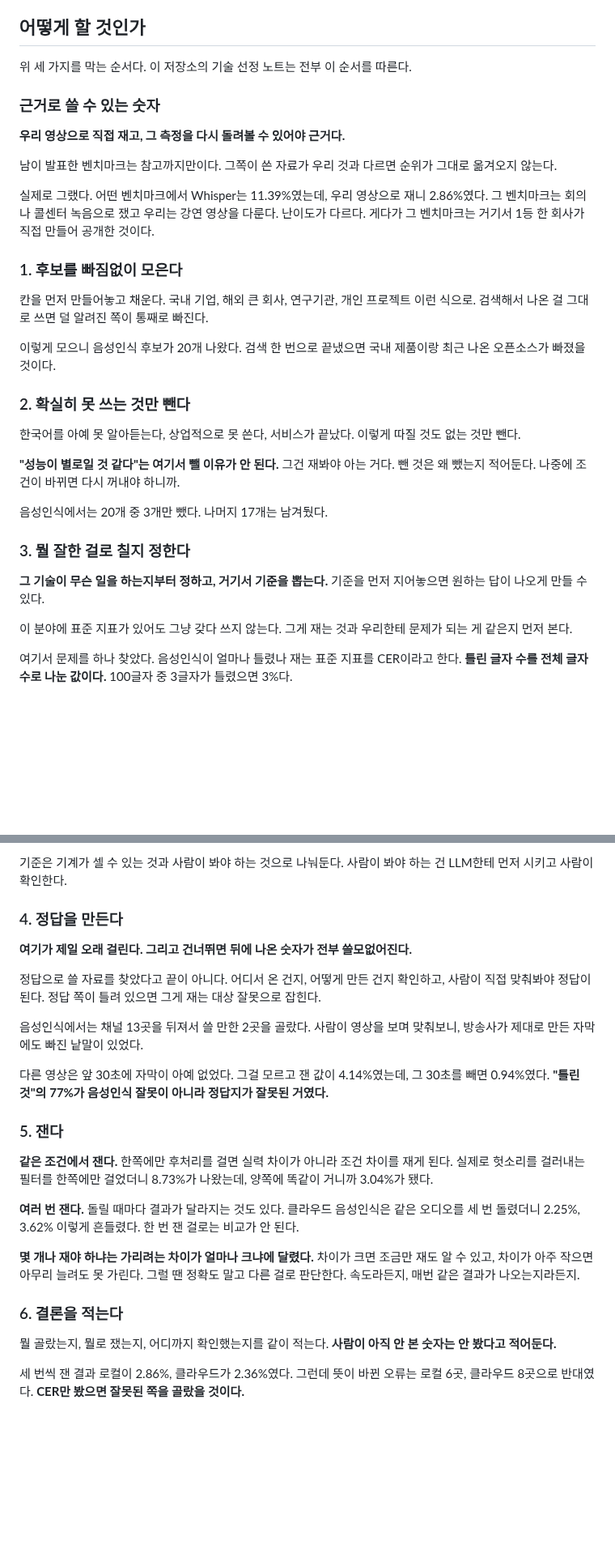
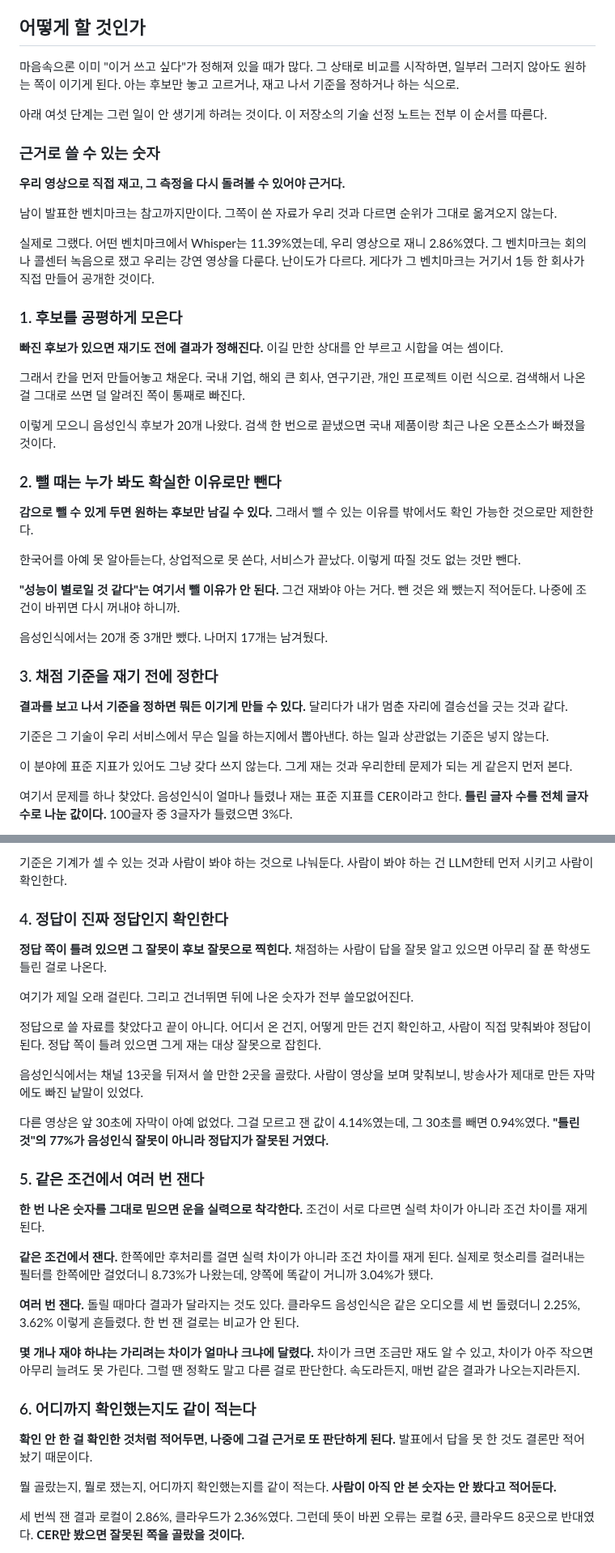
Before and after one commit to 7inug1/digestube, a Markdown page: notes/00-methodology.md, 2 parts joined by grey strips. Shown at 81% size. Drawn GitHub-style; blank space fills up the shorter version.

Commit message:
docs: 각 단계를 하려는 일로 다시 씀
단계 제목이 '잰다' '결론을 적는다' 처럼 동작만 적혀 있어서, 왜 그렇게
하는지가 안 보였다. 하려는 일을 제목으로 올리고, 그렇게 안 하면 어떻게
되는지를 한 줄씩 앞에 붙였다.

```diff
--- a/notes/00-methodology.md
+++ b/notes/00-methodology.md
@@ -28,7 +28,9 @@
 
 ## 어떻게 할 것인가
 
-위 세 가지를 막는 순서다. 이 저장소의 기술 선정 노트는 전부 이 순서를 따른다.
+마음속으론 이미 "이거 쓰고 싶다"가 정해져 있을 때가 많다. 그 상태로 비교를 시작하면, 일부러 그러지 않아도 원하는 쪽이 이기게 된다. 아는 후보만 놓고 고르거나, 재고 나서 기준을 정하거나 하는 식으로.
+
+아래 여섯 단계는 그런 일이 안 생기게 하려는 것이다. 이 저장소의 기술 선정 노트는 전부 이 순서를 따른다.
 
 ### 근거로 쓸 수 있는 숫자
 
@@ -38,13 +40,17 @@
 
 실제로 그랬다. 어떤 벤치마크에서 Whisper는 11.39%였는데, 우리 영상으로 재니 2.86%였다. 그 벤치마크는 회의나 콜센터 녹음으로 쟀고 우리는 강연 영상을 다룬다. 난이도가 다르다. 게다가 그 벤치마크는 거기서 1등 한 회사가 직접 만들어 공개한 것이다.
 
-### 1. 후보를 빠짐없이 모은다
+### 1. 후보를 공평하게 모은다
 
-칸을 먼저 만들어놓고 채운다. 국내 기업, 해외 큰 회사, 연구기관, 개인 프로젝트 이런 식으로. 검색해서 나온 걸 그대로 쓰면 덜 알려진 쪽이 통째로 빠진다.
+**빠진 후보가 있으면 재기도 전에 결과가 정해진다.** 이길 만한 상대를 안 부르고 시합을 여는 셈이다.
+
+그래서 칸을 먼저 만들어놓고 채운다. 국내 기업, 해외 큰 회사, 연구기관, 개인 프로젝트 이런 식으로. 검색해서 나온 걸 그대로 쓰면 덜 알려진 쪽이 통째로 빠진다.
 
 이렇게 모으니 음성인식 후보가 20개 나왔다. 검색 한 번으로 끝냈으면 국내 제품이랑 최근 나온 오픈소스가 빠졌을 것이다.
 
-### 2. 확실히 못 쓰는 것만 뺀다
+### 2. 뺄 때는 누가 봐도 확실한 이유로만 뺀다
+
+**감으로 뺄 수 있게 두면 원하는 후보만 남길 수 있다.** 그래서 뺄 수 있는 이유를 밖에서도 확인 가능한 것으로만 제한한다.
 
 한국어를 아예 못 알아듣는다, 상업적으로 못 쓴다, 서비스가 끝났다. 이렇게 따질 것도 없는 것만 뺀다.
 
@@ -52,9 +58,11 @@
 
 음성인식에서는 20개 중 3개만 뺐다. 나머지 17개는 남겨뒀다.
 
-### 3. 뭘 잘한 걸로 칠지 정한다
+### 3. 채점 기준을 재기 전에 정한다
 
-**그 기술이 무슨 일을 하는지부터 정하고, 거기서 기준을 뽑는다.** 기준을 먼저 지어놓으면 원하는 답이 나오게 만들 수 있다.
+**결과를 보고 나서 기준을 정하면 뭐든 이기게 만들 수 있다.** 달리다가 내가 멈춘 자리에 결승선을 긋는 것과 같다.
+
+기준은 그 기술이 우리 서비스에서 무슨 일을 하는지에서 뽑아낸다. 하는 일과 상관없는 기준은 넣지 않는다.
 
 이 분야에 표준 지표가 있어도 그냥 갖다 쓰지 않는다. 그게 재는 것과 우리한테 문제가 되는 게 같은지 먼저 본다.
 
@@ -73,9 +81,11 @@ CER로 보면 둘 다 똑같이 1점이다. 그래서 CER만 보고 고르면,
 
 기준은 기계가 셀 수 있는 것과 사람이 봐야 하는 것으로 나눠둔다. 사람이 봐야 하는 건 LLM한테 먼저 시키고 사람이 확인한다.
 
-### 4. 정답을 만든다
+### 4. 정답이 진짜 정답인지 확인한다
 
-**여기가 제일 오래 걸린다. 그리고 건너뛰면 뒤에 나온 숫자가 전부 쓸모없어진다.**
+**정답 쪽이 틀려 있으면 그 잘못이 후보 잘못으로 찍힌다.** 채점하는 사람이 답을 잘못 알고 있으면 아무리 잘 푼 학생도 틀린 걸로 나온다.
+
+여기가 제일 오래 걸린다. 그리고 건너뛰면 뒤에 나온 숫자가 전부 쓸모없어진다.
 
 정답으로 쓸 자료를 찾았다고 끝이 아니다. 어디서 온 건지, 어떻게 만든 건지 확인하고, 사람이 직접 맞춰봐야 정답이 된다. 정답 쪽이 틀려 있으면 그게 재는 대상 잘못으로 잡힌다.
 
@@ -83,7 +93,9 @@ CER로 보면 둘 다 똑같이 1점이다. 그래서 CER만 보고 고르면,
 
 다른 영상은 앞 30초에 자막이 아예 없었다. 그걸 모르고 잰 값이 4.14%였는데, 그 30초를 빼면 0.94%였다. **"틀린 것"의 77%가 음성인식 잘못이 아니라 정답지가 잘못된 거였다.**
 
-### 5. 잰다
+### 5. 같은 조건에서 여러 번 잰다
+
+**한 번 나온 숫자를 그대로 믿으면 운을 실력으로 착각한다.** 조건이 서로 다르면 실력 차이가 아니라 조건 차이를 재게 된다.
 
 **같은 조건에서 잰다.** 한쪽에만 후처리를 걸면 실력 차이가 아니라 조건 차이를 재게 된다. 실제로 헛소리를 걸러내는 필터를 한쪽에만 걸었더니 8.73%가 나왔는데, 양쪽에 똑같이 거니까 3.04%가 됐다.
 
@@ -91,7 +103,9 @@ CER로 보면 둘 다 똑같이 1점이다. 그래서 CER만 보고 고르면,
 
 **몇 개나 재야 하냐는 가리려는 차이가 얼마나 크냐에 달렸다.** 차이가 크면 조금만 재도 알 수 있고, 차이가 아주 작으면 아무리 늘려도 못 가린다. 그럴 땐 정확도 말고 다른 걸로 판단한다. 속도라든지, 매번 같은 결과가 나오는지라든지.
 
-### 6. 결론을 적는다
+### 6. 어디까지 확인했는지도 같이 적는다
+
+**확인 안 한 걸 확인한 것처럼 적어두면, 나중에 그걸 근거로 또 판단하게 된다.** 발표에서 답을 못 한 것도 결론만 적어놨기 때문이다.
 
 뭘 골랐는지, 뭘로 쟀는지, 어디까지 확인했는지를 같이 적는다. **사람이 아직 안 본 숫자는 안 봤다고 적어둔다.**
 
```
